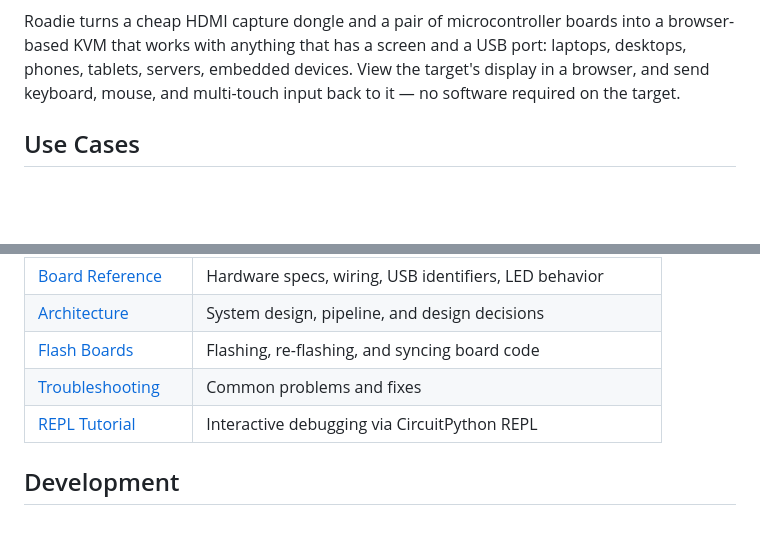
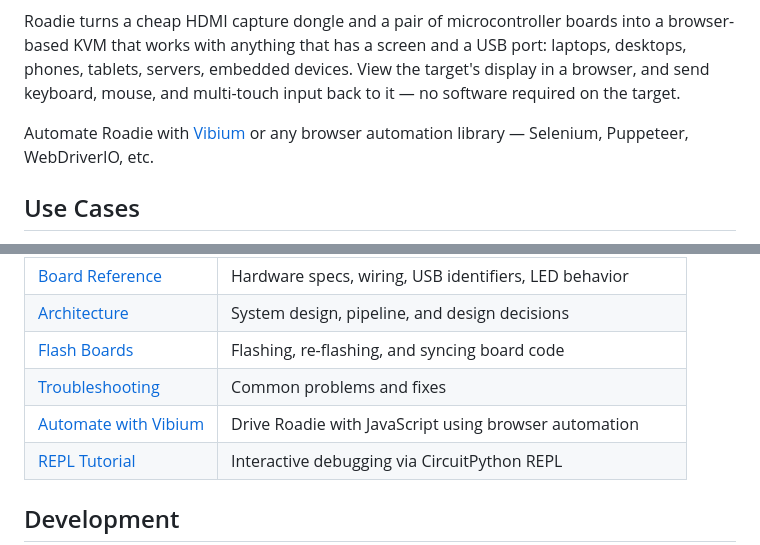
Before and after one commit to VibiumDev/roadie, a Markdown page: README.md, 2 parts joined by grey strips. Rendered like a GitHub page; blank space fills up the shorter version.

Commit message:
Add Vibium automation tutorial and mention browser automation in README

```diff
--- a/README.md
+++ b/README.md
@@ -5,6 +5,8 @@ USB KVM (⌨️Keyboard, 🖥️Video, 🖱️Mouse / 👆🏽Multi-touch) contr
 ![Roadie controlling a Mac Setup Assistant](docs/screenshots/mac-setup-assistant.png)
 
 Roadie turns a cheap HDMI capture dongle and a pair of microcontroller boards into a browser-based KVM that works with anything that has a screen and a USB port: laptops, desktops, phones, tablets, servers, embedded devices. View the target's display in a browser, and send keyboard, mouse, and multi-touch input back to it — no software required on the target.
+
+Automate Roadie with [Vibium](https://vibium.com) or any browser automation library — Selenium, Puppeteer, WebDriverIO, etc.
 
 ## Use Cases
 
@@ -107,6 +109,7 @@ Open `http://localhost:8080/view` to see and control the target's screen.
 | [Architecture](docs/explanation/architecture.md) | System design, pipeline, and design decisions |
 | [Flash Boards](docs/how-to/flash-boards.md) | Flashing, re-flashing, and syncing board code |
 | [Troubleshooting](docs/how-to/troubleshooting.md) | Common problems and fixes |
+| [Automate with Vibium](docs/tutorials/automate-with-vibium.md) | Drive Roadie with JavaScript using browser automation |
 | [REPL Tutorial](docs/tutorials/repl.md) | Interactive debugging via CircuitPython REPL |
 
 ## Development
```
Also changed, not shown: docs/tutorials/automate-with-vibium.md (added, +54 -0 lines).
